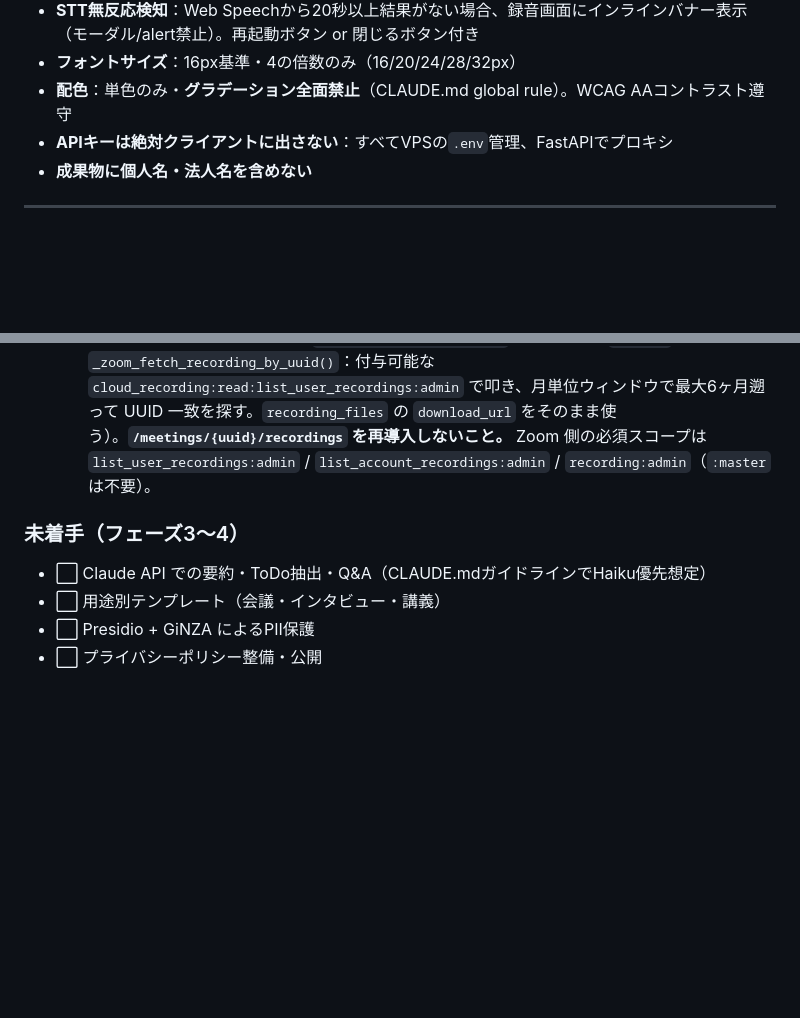
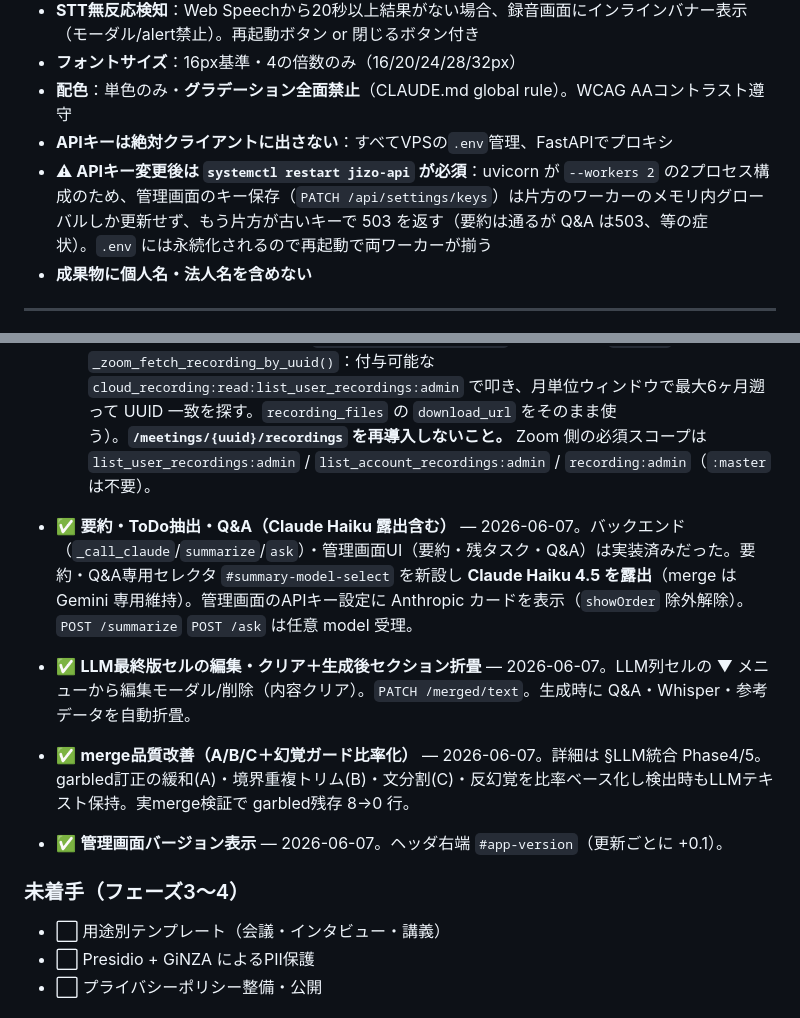
Before and after one commit to kurapomu/ai-voice-memo-v1.1, a Markdown page: CLAUDE.md, 2 parts joined by grey strips. Drawn GitHub-style; blank space fills up the shorter version.

```diff
--- a/CLAUDE.md
+++ b/CLAUDE.md
@@ -257,6 +266,7 @@ UIロジック・録音処理・IndexedDB保存には**一切手を入れない*
 - **フォントサイズ**：16px基準・4の倍数のみ（16/20/24/28/32px）
 - **配色**：単色のみ・**グラデーション全面禁止**（CLAUDE.md global rule）。WCAG AAコントラスト遵守
 - **APIキーは絶対クライアントに出さない**：すべてVPSの`.env`管理、FastAPIでプロキシ
+- **⚠ APIキー変更後は `systemctl restart jizo-api` が必須**：uvicorn が `--workers 2` の2プロセス構成のため、管理画面のキー保存（`PATCH /api/settings/keys`）は片方のワーカーのメモリ内グローバルしか更新せず、もう片方が古いキーで 503 を返す（要約は通るが Q&A は503、等の症状）。`.env` には永続化されるので再起動で両ワーカーが揃う
 - **成果物に個人名・法人名を含めない**
 
 ---
@@ -305,8 +315,12 @@ UIロジック・録音処理・IndexedDB保存には**一切手を入れない*
   - 設計仕様: `docs/superpowers/specs/2026-06-04-zoom-integration-design.md`
   - **⚠ S2S スコープ制約（2026-06-06）**: 取り込みで `GET /meetings/{uuid}/recordings` を使うと `code 4711`（`cloud_recording:read:list_recording_files` 不足）で 400 になる。この granular scope は **S2S OAuth アプリに付与できない**（Marketplace のスコープ一覧に出ない）。そのため録画取得は **必ず `GET /users/me/recordings` 経由**で行う（`main.py` の `_zoom_fetch_recording_by_uuid()`：付与可能な `cloud_recording:read:list_user_recordings:admin` で叩き、月単位ウィンドウで最大6ヶ月遡って UUID 一致を探す。`recording_files` の `download_url` をそのまま使う）。**`/meetings/{uuid}/recordings` を再導入しないこと。** Zoom 側の必須スコープは `list_user_recordings:admin` / `list_account_recordings:admin` / `recording:admin`（`:master` は不要）。
 
+- ✅ **要約・ToDo抽出・Q&A（Claude Haiku 露出含む）** — 2026-06-07。バックエンド（`_call_claude`/`summarize`/`ask`）・管理画面UI（要約・残タスク・Q&A）は実装済みだった。要約・Q&A専用セレクタ `#summary-model-select` を新設し **Claude Haiku 4.5 を露出**（merge は Gemini 専用維持）。管理画面のAPIキー設定に Anthropic カードを表示（`showOrder` 除外解除）。`POST /summarize` `POST /ask` は任意 model 受理。
+- ✅ **LLM最終版セルの編集・クリア＋生成後セクション折畳** — 2026-06-07。LLM列セルの ▼ メニューから編集モーダル/削除（内容クリア）。`PATCH /merged/text`。生成時に Q&A・Whisper・参考データを自動折畳。
+- ✅ **merge品質改善（A/B/C＋幻覚ガード比率化）** — 2026-06-07。詳細は §LLM統合 Phase4/5。garbled訂正の緩和(A)・境界重複トリム(B)・文分割(C)・反幻覚を比率ベース化し検出時もLLMテキスト保持。実merge検証で garbled残存 8→0 行。
+- ✅ **管理画面バージョン表示** — 2026-06-07。ヘッダ右端 `#app-version`（更新ごとに +0.1）。
+
 ### 未着手（フェーズ3〜4）
-- ⬜ Claude API での要約・ToDo抽出・Q&A（CLAUDE.mdガイドラインでHaiku優先想定）
 - ⬜ 用途別テンプレート（会議・インタビュー・講義）
 - ⬜ Presidio + GiNZA によるPII保護
 - ⬜ プライバシーポリシー整備・公開
```
Also changed, not shown: other parts of CLAUDE.md (+12 -3 lines).
